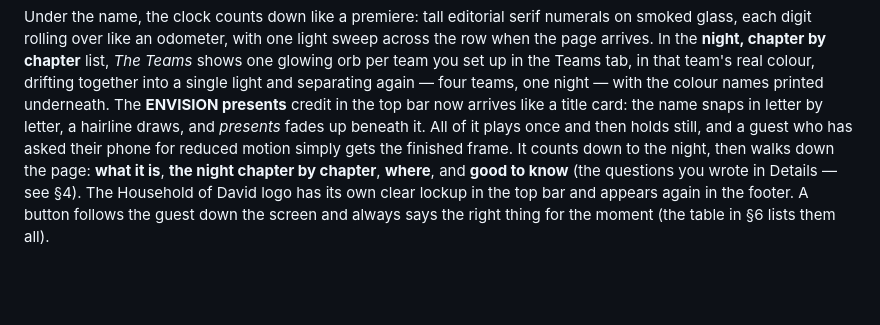
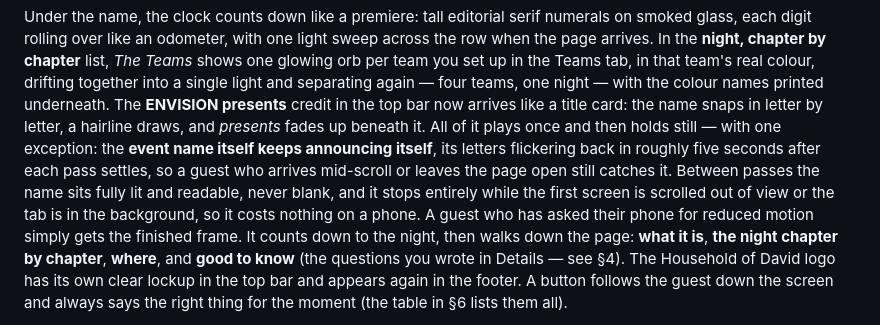
Before and after one commit to tomblakeasaah196/hodlekki, a Markdown page: modules/special_events/how_to_use.md, the part around the change. Rendered like a GitHub page; blank space fills up the shorter version.

Commit message:
docs: note the looping hero wordmark in the How to Use guide
The public-page section said the first-screen motion 'plays once and
then holds still', which the 5s replay makes untrue. Carve out the
event name and describe what a guest actually sees, including that it
holds lit between passes and stops off-screen.

Co-authored-by: arena-agent <297053741+arena-agent@users.noreply.github.com>

```diff
--- a/modules/special_events/how_to_use.md
+++ b/modules/special_events/how_to_use.md
@@ -356,9 +356,14 @@ Teams tab, in that team's real colour, drifting together into a single light
 and separating again — four teams, one night — with the colour names printed
 underneath. The **ENVISION presents** credit in the top bar now arrives like a
 title card: the name snaps in letter by letter, a hairline draws, and
-*presents* fades up beneath it. All of it plays once and then holds still, and
-a guest who has asked their phone for reduced motion simply gets the finished
-frame. It counts down to the night, then walks down the page: **what it is**, **the night
+*presents* fades up beneath it. All of it plays once and then holds still —
+with one exception: the **event name itself keeps announcing itself**, its
+letters flickering back in roughly five seconds after each pass settles, so a
+guest who arrives mid-scroll or leaves the page open still catches it. Between
+passes the name sits fully lit and readable, never blank, and it stops
+entirely while the first screen is scrolled out of view or the tab is in the
+background, so it costs nothing on a phone. A guest who has asked their phone
+for reduced motion simply gets the finished frame. It counts down to the night, then walks down the page: **what it is**, **the night
 chapter by chapter**, **where**, and **good to know** (the questions you wrote
 in Details — see §4). The Household of David
 logo has its own clear lockup in the top bar and appears again in the footer. A
```
